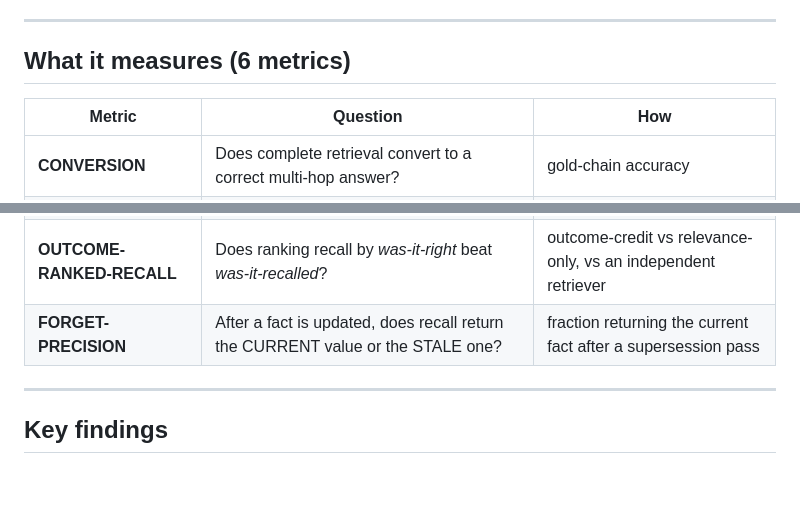
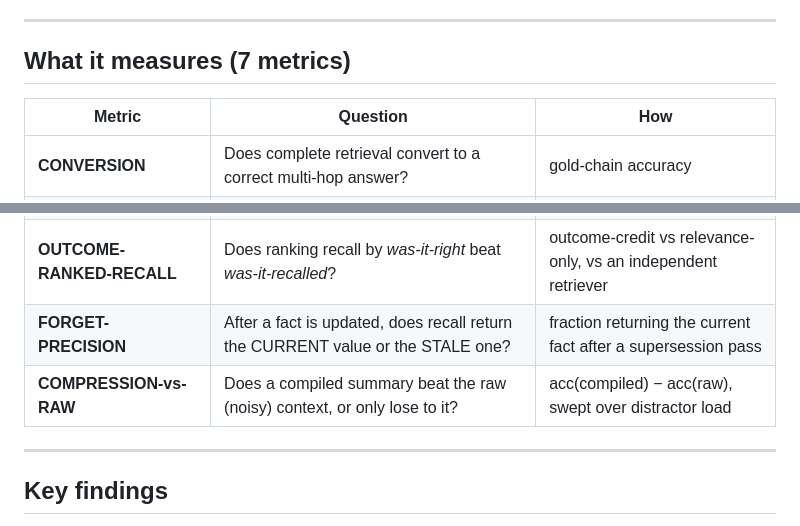
Before and after one commit to DanceNitra/ramr, a Markdown page: README.md, 2 parts joined by grey strips. GitHub-like rendering; blank space fills up the shorter version.

Commit message:
README: metrics table 6->7 (add COMPRESSION-vs-RAW row, consistency)

```diff
--- a/README.md
+++ b/README.md
@@ -31,7 +31,7 @@ A **contamination-resistant synthetic probe** for agentic-RAG / memory systems,
 
 ---
 
-## What it measures (6 metrics)
+## What it measures (7 metrics)
 
 | Metric | Question | How |
 |---|---|---|
@@ -41,6 +41,7 @@ A **contamination-resistant synthetic probe** for agentic-RAG / memory systems,
 | **FACT-RETENTION** | Does a compiled/summarized memory tier drop facts under a fixed budget? | raw − compiled, at a hard char budget |
 | **OUTCOME-RANKED-RECALL** | Does ranking recall by *was-it-right* beat *was-it-recalled*? | outcome-credit vs relevance-only, vs an independent retriever |
 | **FORGET-PRECISION** | After a fact is updated, does recall return the CURRENT value or the STALE one? | fraction returning the current fact after a supersession pass |
+| **COMPRESSION-vs-RAW** | Does a compiled summary beat the raw (noisy) context, or only lose to it? | acc(compiled) − acc(raw), swept over distractor load |
 
 ---
 
```
